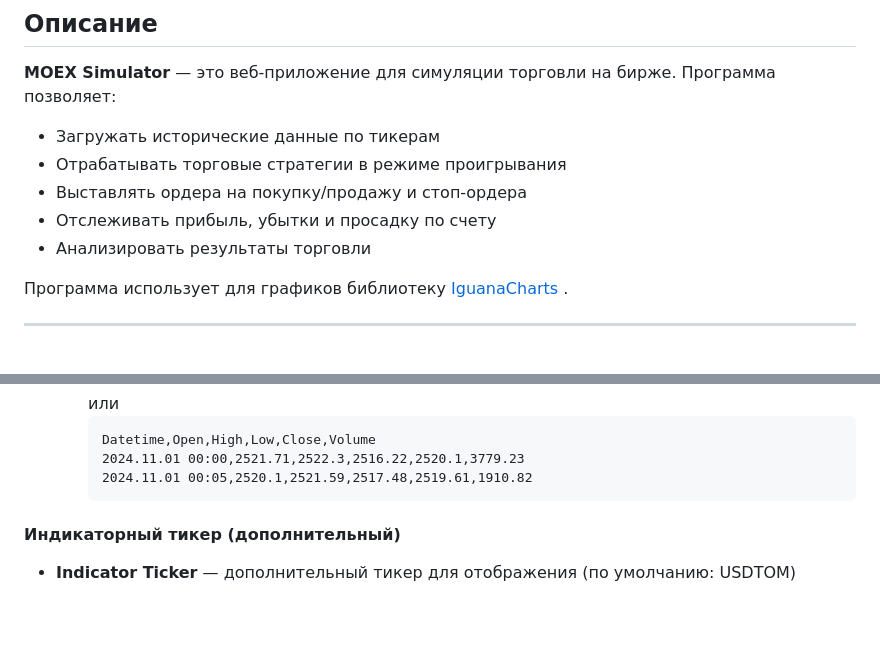
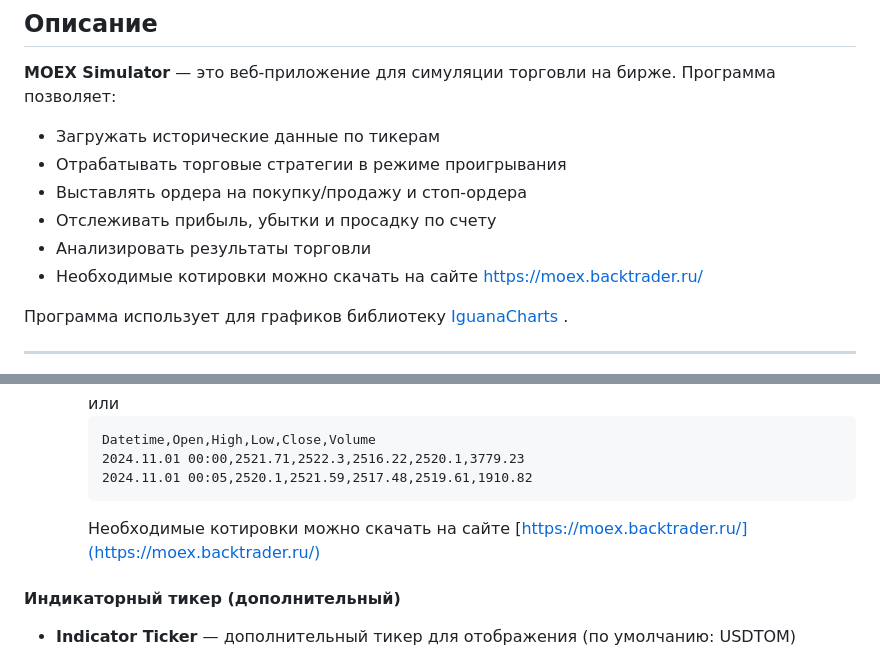
Before and after one commit to Alex-Shur/MOEX-Simulator, a Markdown page: README.md, 2 parts joined by grey strips. Rendered like a GitHub page; blank space fills up the shorter version.

````diff
--- a/README.md
+++ b/README.md
@@ -14,6 +14,7 @@
 - Выставлять ордера на покупку/продажу и стоп-ордера
 - Отслеживать прибыль, убытки и просадку по счету
 - Анализировать результаты торговли
+- Необходимые котировки можно скачать на сайте [https://moex.backtrader.ru/](https://moex.backtrader.ru/)
 
 Программа использует для графиков библиотеку [IguanaCharts](https://github.com/iguanaChart/iguanacharts) .
 
@@ -86,6 +87,7 @@
     2024.11.01 00:00,2521.71,2522.3,2516.22,2520.1,3779.23
     2024.11.01 00:05,2520.1,2521.59,2517.48,2519.61,1910.82
     ```
+    Необходимые котировки можно скачать на сайте [https://moex.backtrader.ru/](https://moex.backtrader.ru/)
 
 #### Индикаторный тикер (дополнительный)
 
````
